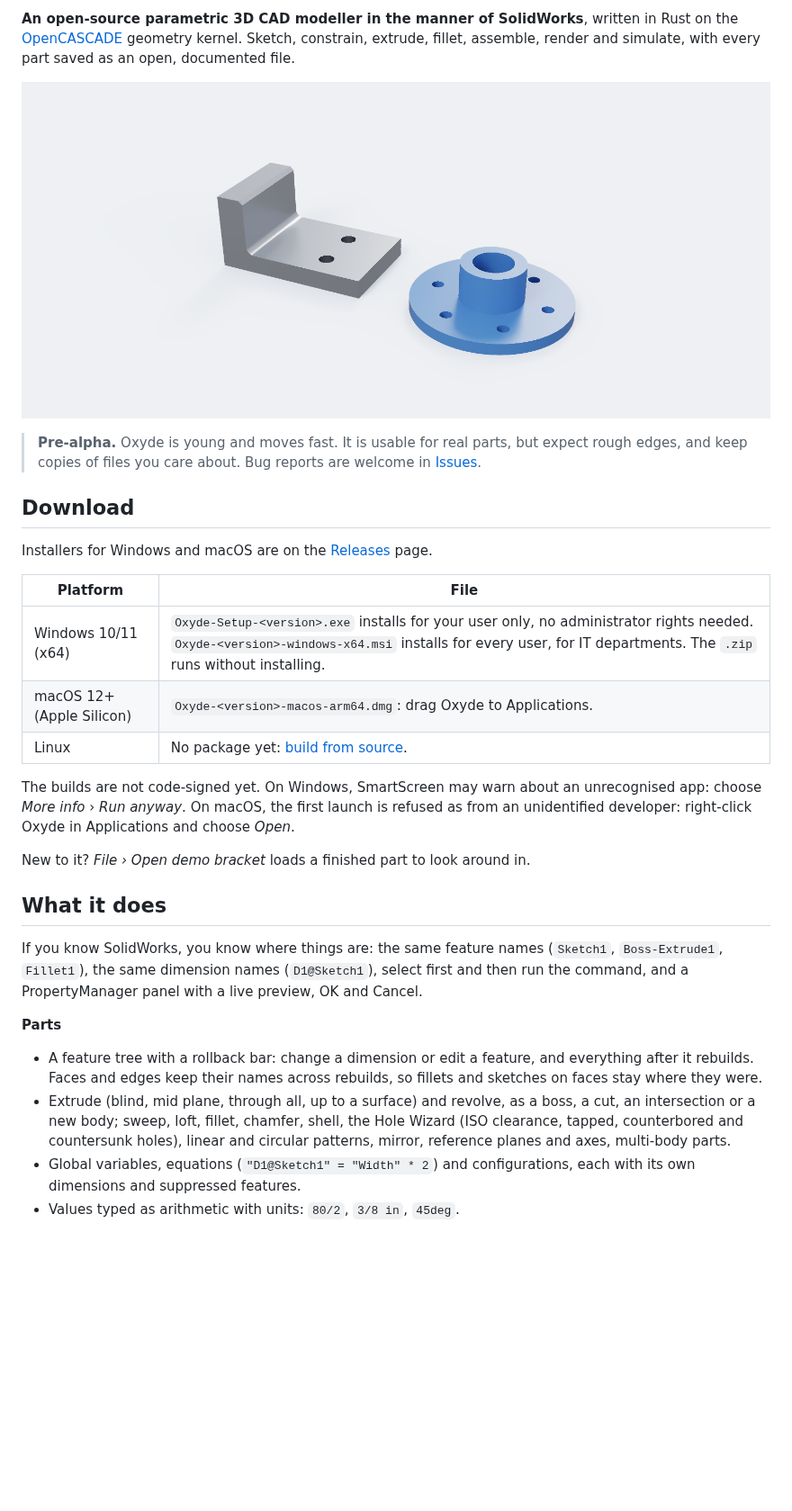
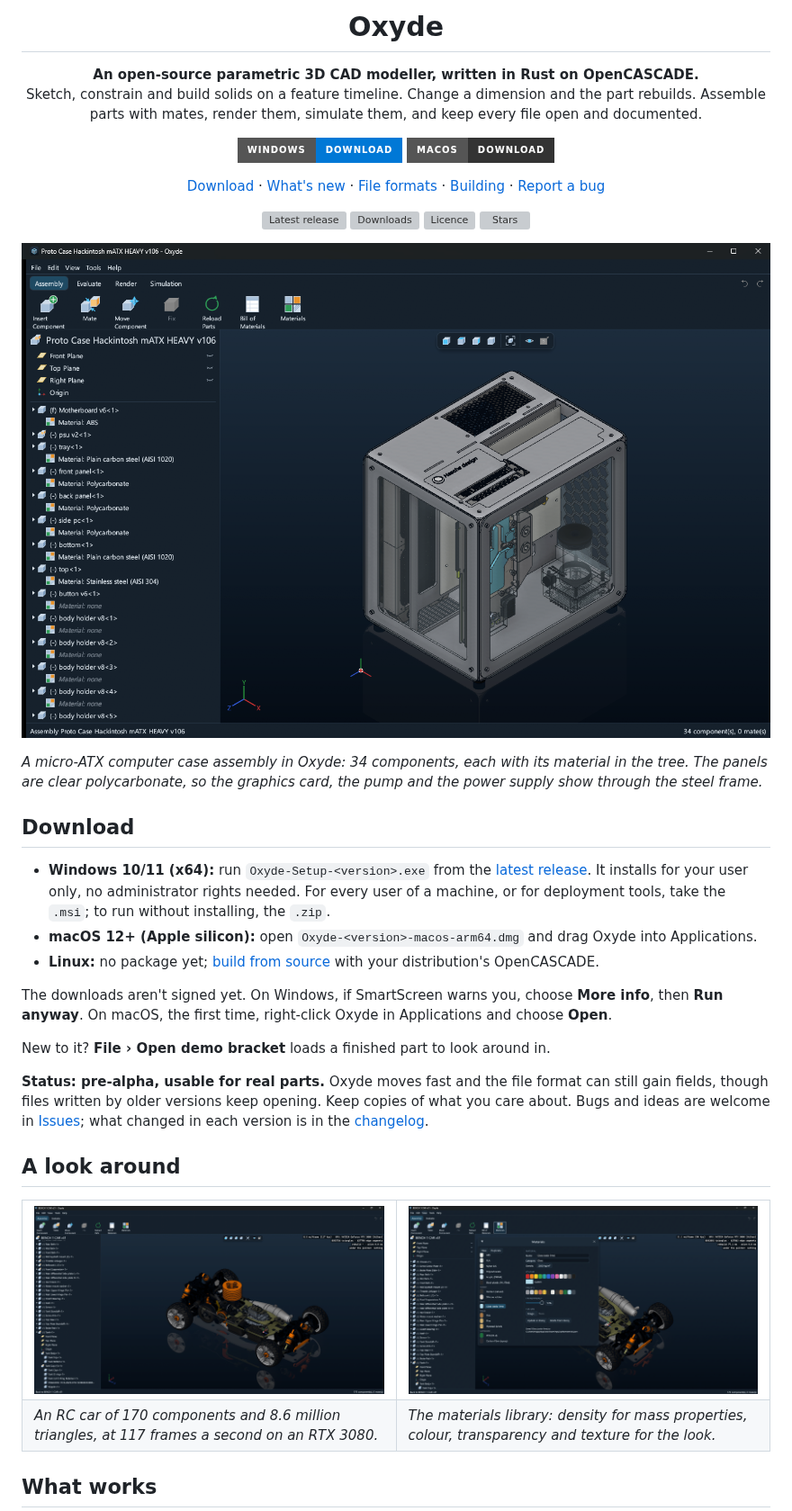
Before and after one commit to TheApache142857/Oxyde, a Markdown page: README.md, the part around one of its changes. Shown at 90% size. GitHub-like rendering; pictures changed too: docs/images/assembly-car.png (added), docs/images/assembly-case.png (added), docs/images/materials.png (added); badges without logos; blank space fills up the shorter version; grey boxes are pictures that could not be loaded.

```diff
--- a/README.md
+++ b/README.md
@@ -2,45 +4,74 @@
 
-**An open-source parametric 3D CAD modeller in the manner of SolidWorks**, written in Rust on the
-[OpenCASCADE](https://dev.opencascade.org/) geometry kernel. Sketch, constrain, extrude, fillet,
-assemble, render and simulate, with every part saved as an open, documented file.
+<h1 align="center">Oxyde</h1>
 
-![The two demo parts, a bracket and a flange, rendered by Oxyde's path tracer](docs/images/oxyde.png)
+<p align="center">
+  <strong>An open-source parametric 3D CAD modeller, written in Rust on OpenCASCADE.</strong><br />
+  Sketch, constrain and build solids on a feature timeline. Change a dimension and the part
+  rebuilds. Assemble parts with mates, render them, simulate them, and keep every file open
+  and documented.
+</p>
 
-> **Pre-alpha.** Oxyde is young and moves fast. It is usable for real parts, but expect rough
-> edges, and keep copies of files you care about. Bug reports are welcome in
-> [Issues](https://github.com/TheApache142857/Oxyde/issues).
+<div align="center">
+
+[![Download for Windows][badge-windows]][releases]
+[![Download for macOS][badge-macos]][releases]
+
+</div>
+
+<p align="center">
+  <a href="https://github.com/TheApache142857/Oxyde/releases">Download</a> ·
+  <a href="CHANGELOG.md">What's new</a> ·
+  <a href="docs/FORMAT.md">File formats</a> ·
+  <a href="docs/BUILDING.md">Building</a> ·
+  <a href="https://github.com/TheApache142857/Oxyde/issues">Report a bug</a>
+</p>
+
+<p align="center">
+  <a href="https://github.com/TheApache142857/Oxyde/releases/latest"><img src="https://img.shields.io/github/v/release/TheApache142857/Oxyde?include_prereleases&label=release" alt="Latest release" /></a>
+  <a href="https://github.com/TheApache142857/Oxyde/releases"><img src="https://img.shields.io/github/downloads/TheApache142857/Oxyde/total?label=downloads" alt="Downloads" /></a>
+  <a href="LICENSE"><img src="https://img.shields.io/github/license/TheApache142857/Oxyde" alt="Licence" /></a>
+  <a href="https://github.com/TheApache142857/Oxyde/stargazers"><img src="https://img.shields.io/github/stars/TheApache142857/Oxyde?style=flat" alt="Stars" /></a>
+</p>
+
+![A computer case assembly in Oxyde: the component tree with each part's material on the left, and the case in steel with clear polycarbonate panels showing the parts inside](docs/images/assembly-case.png)
+
+*A micro-ATX computer case assembly in Oxyde: 34 components, each with its material in the tree.
+The panels are clear polycarbonate, so the graphics card, the pump and the power supply show
+through the steel frame.*
 
 ## Download
 
-Installers for Windows and macOS are on the [Releases](https://github.com/TheApache142857/Oxyde/releases) page.
+- **Windows 10/11 (x64):** run `Oxyde-Setup-<version>.exe` from the
+  [latest release][releases]. It installs for your user only, no administrator rights needed.
+  For every user of a machine, or for deployment tools, take the `.msi`; to run without
+  installing, the `.zip`.
+- **macOS 12+ (Apple silicon):** open `Oxyde-<version>-macos-arm64.dmg` and drag Oxyde into
+  Applications.
+- **Linux:** no package yet; [build from source](#build-and-run) with your distribution's
+  OpenCASCADE.
 
-| Platform | File |
-|---|---|
-| Windows 10/11 (x64) | `Oxyde-Setup-<version>.exe` installs for your user only, no administrator rights needed. `Oxyde-<version>-windows-x64.msi` installs for every user, for IT departments. The `.zip` runs without installing. |
-| macOS 12+ (Apple Silicon) | `Oxyde-<version>-macos-arm64.dmg`: drag Oxyde to Applications. |
-| Linux | No package yet: [build from source](#building-from-source). |
+The downloads aren't signed yet. On Windows, if SmartScreen warns you, choose **More info**, then
+**Run anyway**. On macOS, the first time, right-click Oxyde in Applications and choose **Open**.
 
-The builds are not code-signed yet. On Windows, SmartScreen may warn about an unrecognised app:
-choose *More info* › *Run anyway*. On macOS, the first launch is refused as from an unidentified
-developer: right-click Oxyde in Applications and choose *Open*.
+New to it? **File › Open demo bracket** loads a finished part to look around in.
 
-New to it? *File › Open demo bracket* loads a finished part to look around in.
+**Status: pre-alpha, usable for real parts.** Oxyde moves fast and the file format can still
+gain fields, though files written by older versions keep opening. Keep copies of what you care
+about. Bugs and ideas are welcome in [Issues](https://github.com/TheApache142857/Oxyde/issues);
+what changed in each version is in the [changelog](CHANGELOG.md).
 
-## What it does
+## A look around
 
-If you know SolidWorks, you know where things are: the same feature names (`Sketch1`,
-`Boss-Extrude1`, `Fillet1`), the same dimension names (`D1@Sketch1`), select first and then run
-the command, and a PropertyManager panel with a live preview, OK and Cancel.
+<table>
+  <tr>
+    <td width="50%"><img src="docs/images/assembly-car.png" alt="An RC car assembly of 170 components in Oxyde, with its component tree and the car in the viewport" /></td>
+    <td width="50%"><img src="docs/images/materials.png" alt="The Materials window over an assembly: a library of plastics, rubber, glass, wood and composites, with colour, transparency and density" /></td>
+  </tr>
+  <tr>
+    <td><em>An RC car of 170 components and 8.6 million triangles, at 117 frames a second on an RTX 3080.</em></td>
+    <td><em>The materials library: density for mass properties, colour, transparency and texture for the look.</em></td>
+  </tr>
+</table>
 
-**Parts**
-- A feature tree with a rollback bar: change a dimension or edit a feature, and everything
-  after it rebuilds. Faces and edges keep their names across rebuilds, so fillets and
-  sketches on faces stay where they were.
-- Extrude (blind, mid plane, through all, up to a surface) and revolve, as a boss, a cut, an
-  intersection or a new body; sweep, loft, fillet, chamfer, shell, the Hole Wizard (ISO
-  clearance, tapped, counterbored and countersunk holes), linear and circular patterns, mirror,
-  reference planes and axes, multi-body parts.
-- Global variables, equations (`"D1@Sketch1" = "Width" * 2`) and configurations, each with its
-  own dimensions and suppressed features.
-- Values typed as arithmetic with units: `80/2`, `3/8 in`, `45deg`.
+## What works
 
```
Also changed, not shown: other parts of README.md (+69 -73 lines).
